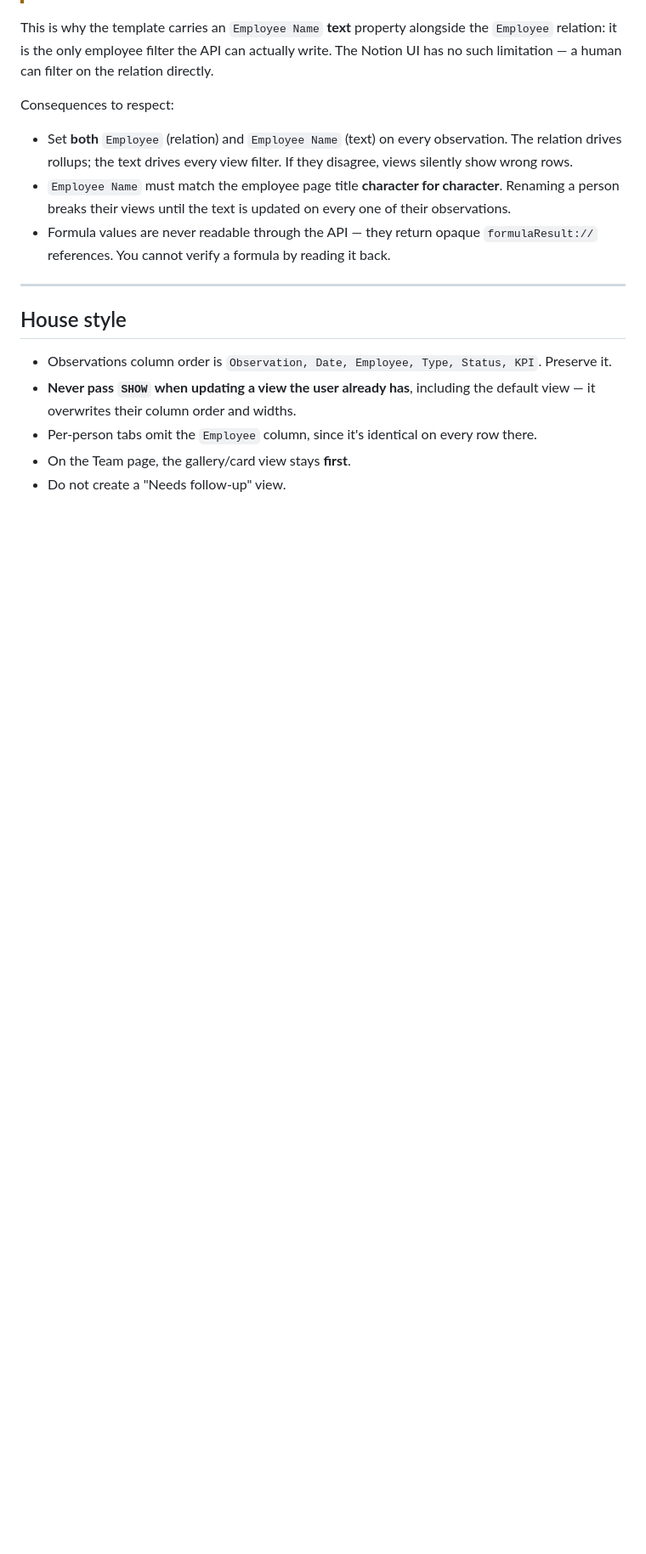
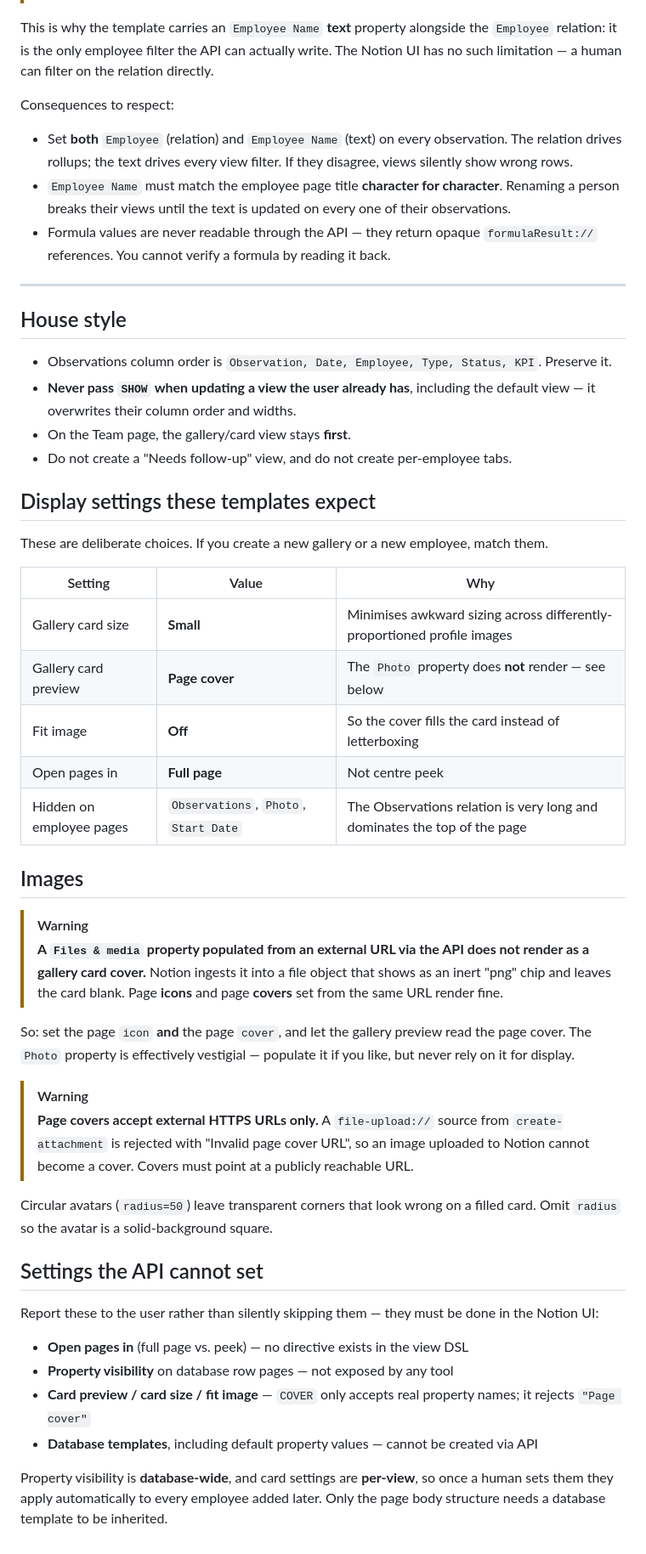
Before and after one commit to conraddavisjr/agent-skills-for-managers, a Markdown page: feedback-os-add-team-member.md, the part around one of its changes. Shown at 85% size. Drawn GitHub-style; blank space fills up the shorter version.

```diff
--- a/feedback-os-add-team-member.md
+++ b/feedback-os-add-team-member.md
@@ -143,6 +170,40 @@ Consequences to respect:
 
 - Observations column order is `Observation, Date, Employee, Type, Status, KPI`. Preserve it.
 - **Never pass `SHOW` when updating a view the user already has**, including the default view — it overwrites their column order and widths.
-- Per-person tabs omit the `Employee` column, since it's identical on every row there.
 - On the Team page, the gallery/card view stays **first**.
-- Do not create a "Needs follow-up" view.
+- Do not create a "Needs follow-up" view, and do not create per-employee tabs.
+
+## Display settings these templates expect
+
+These are deliberate choices. If you create a new gallery or a new employee, match them.
+
+| Setting | Value | Why |
+| --- | --- | --- |
+| Gallery card size | **Small** | Minimises awkward sizing across differently-proportioned profile images |
+| Gallery card preview | **Page cover** | The `Photo` property does **not** render — see below |
+| Fit image | **Off** | So the cover fills the card instead of letterboxing |
+| Open pages in | **Full page** | Not centre peek |
+| Hidden on employee pages | `Observations`, `Photo`, `Start Date` | The Observations relation is very long and dominates the top of the page |
+
+## Images
+
+> [!WARNING]
+> **A `Files & media` property populated from an external URL via the API does not render as a gallery card cover.** Notion ingests it into a file object that shows as an inert "png" chip and leaves the card blank. Page **icons** and page **covers** set from the same URL render fine.
+
+So: set the page `icon` **and** the page `cover`, and let the gallery preview read the page cover. The `Photo` property is effectively vestigial — populate it if you like, but never rely on it for display.
+
+> [!WARNING]
+> **Page covers accept external HTTPS URLs only.** A `file-upload://` source from `create-attachment` is rejected with "Invalid page cover URL", so an image uploaded to Notion cannot become a cover. Covers must point at a publicly reachable URL.
+
+Circular avatars (`radius=50`) leave transparent corners that look wrong on a filled card. Omit `radius` so the avatar is a solid-background square.
+
+## Settings the API cannot set
+
+Report these to the user rather than silently skipping them — they must be done in the Notion UI:
+
+- **Open pages in** (full page vs. peek) — no directive exists in the view DSL
+- **Property visibility** on database row pages — not exposed by any tool
+- **Card preview / card size / fit image** — `COVER` only accepts real property names; it rejects `"Page cover"`
+- **Database templates**, including default property values — cannot be created via API
+
+Property visibility is **database-wide**, and card settings are **per-view**, so once a human sets them they apply automatically to every employee added later. Only the page body structure needs a database template to be inherited.
```
Also changed, not shown: other parts of feedback-os-add-team-member.md (+31 -4 lines).
